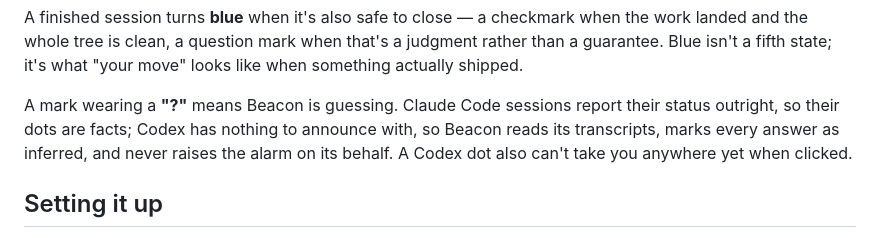
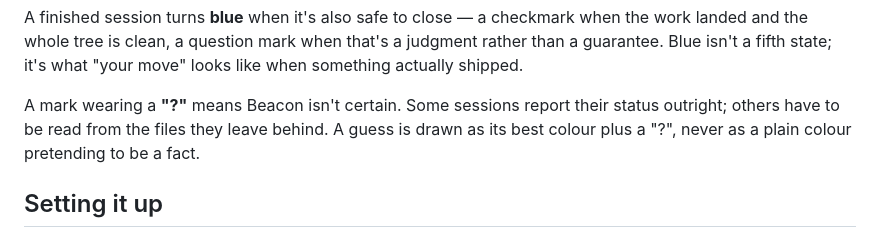
Before and after one commit to cpektas/beacon, a Markdown page: README.md, the part around the change. GitHub-like rendering.

Commit message:
The README says a "?" means Beacon is unsure, without naming agents

```diff
--- a/README.md
+++ b/README.md
@@ -40,11 +40,10 @@ when the work landed and the whole tree is clean, a question mark when that's a
 judgment rather than a guarantee. Blue isn't a fifth state; it's what "your
 move" looks like when something actually shipped.
 
-A mark wearing a **"?"** means Beacon is guessing. Claude Code sessions report
-their status outright, so their dots are facts; Codex has nothing to announce
-with, so Beacon reads its transcripts, marks every answer as inferred, and never
-raises the alarm on its behalf. A Codex dot also can't take you anywhere yet
-when clicked.
+A mark wearing a **"?"** means Beacon isn't certain. Some sessions report their
+status outright; others have to be read from the files they leave behind. A
+guess is drawn as its best colour plus a "?", never as a plain colour pretending
+to be a fact.
 
 ## Setting it up
 
```
